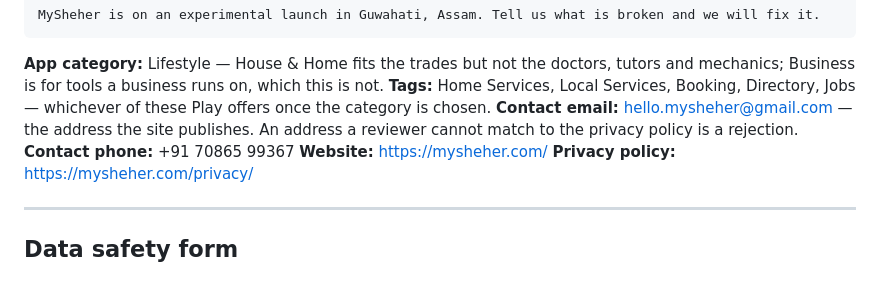
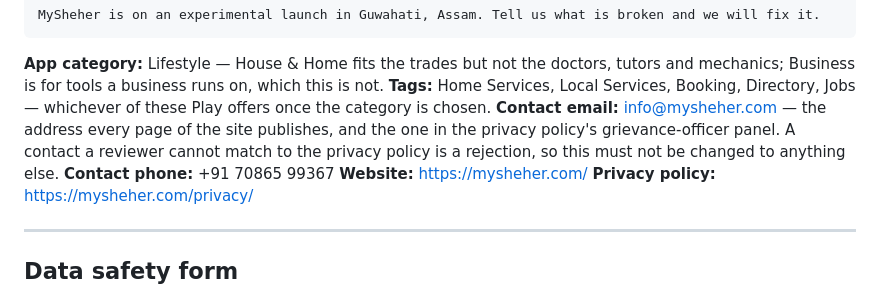
Before and after one commit to salinuralom7-ux/salinur, a Markdown page: store/play-listing.md, the part around the change. Drawn GitHub-style.

Commit message:
The contact address is info@mysheher.com, and always was
I put hello.mysheher@gmail.com in the listing notes and told Salinur to
enter it as the store listing contact. It is not his address and it
appears nowhere in this repo — every page already says info@mysheher.com,
including the grievance-officer panel in the privacy policy. I had read a
stale copy of that page from a reverted working tree and carried the
wrong address forward. Corrected, with a note not to change it again: a
store contact a reviewer cannot match to the privacy policy is a
rejection, which is the exact trap I walked us into.

Co-Authored-By: Claude Opus 5 <noreply@anthropic.com>
Claude-Session: https://claude.ai/code/session_01GvSrBtVzVwbpxwTZ49bavd

```diff
--- a/store/play-listing.md
+++ b/store/play-listing.md
@@ -64,8 +64,10 @@ MySheher is on an experimental launch in Guwahati, Assam. Tell us what is broken
 tutors and mechanics; Business is for tools a business runs on, which this is not.
 **Tags:** Home Services, Local Services, Booking, Directory, Jobs — whichever of
 these Play offers once the category is chosen.
-**Contact email:** hello.mysheher@gmail.com — the address the site publishes.
-An address a reviewer cannot match to the privacy policy is a rejection.
+**Contact email:** info@mysheher.com — the address every page of the site
+publishes, and the one in the privacy policy's grievance-officer panel. A
+contact a reviewer cannot match to the privacy policy is a rejection, so this
+must not be changed to anything else.
 **Contact phone:** +91 70865 99367
 **Website:** https://mysheher.com/
 **Privacy policy:** https://mysheher.com/privacy/
```
